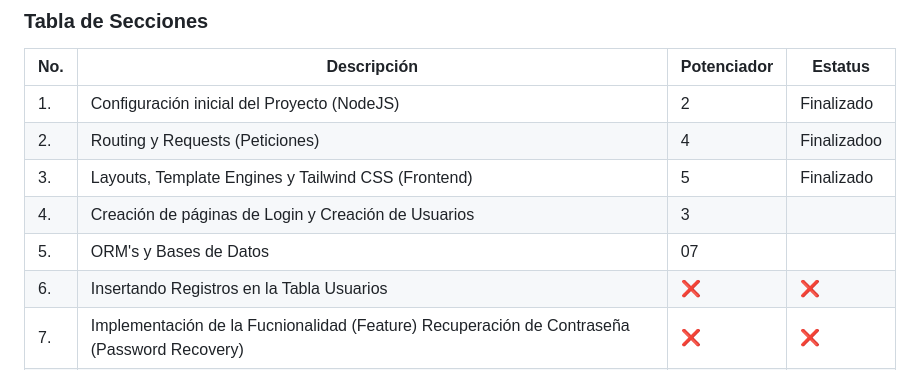
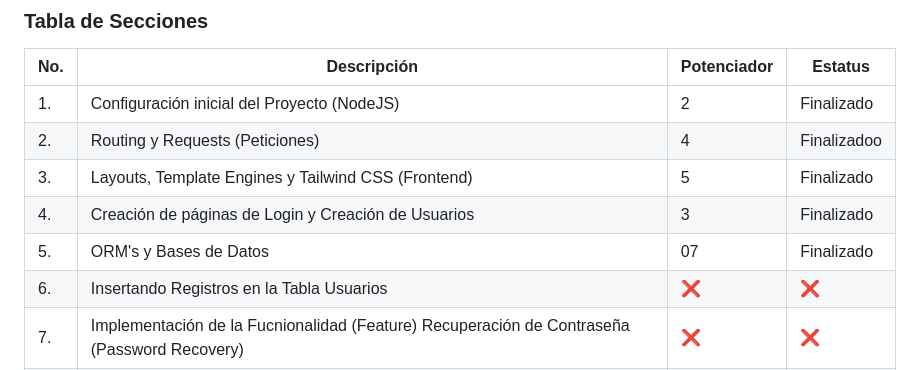
Before and after one commit to LaGuayaba01/AWOS_BienesRaices_240071_5B, a Markdown page: README.md, the part around the change. Drawn GitHub-style.

Commit message:
BienesRaices-mian
Se creo otro punto de guardado

```diff
--- a/README.md
+++ b/README.md
@@ -19,8 +19,8 @@ El proyecto estará basado en una Arquitectura SOA (Service Oriented Architectur
 |1.| Configuración inicial del Proyecto (NodeJS) | 2 | Finalizado  |
 |2.| Routing y Requests (Peticiones) | 4 |Finalizadoo|
 |3.| Layouts, Template Engines y Tailwind CSS (Frontend)| 5 |Finalizado  |
-|4.| Creación de páginas de Login y Creación de Usuarios| 3 |  |
-|5.| ORM's y Bases de Datos | 07 |  |
+|4.| Creación de páginas de Login y Creación de Usuarios| 3 |Finalizado  |
+|5.| ORM's y Bases de Datos | 07 | Finalizado |
 |6.| Insertando Registros en la Tabla Usuarios| ❌ | ❌ |
 |7.| Implementación de la Fucnionalidad (Feature) Recuperación de Contraseña (Password Recovery)| ❌ | ❌ |
 |10.| Operaciones CRUD (Create, Read, Update, Delete) de las Propuedades | ❌ | ❌ |
```
